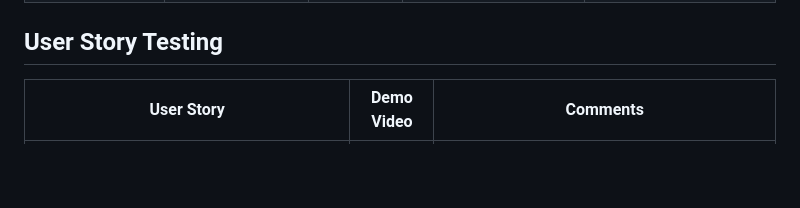
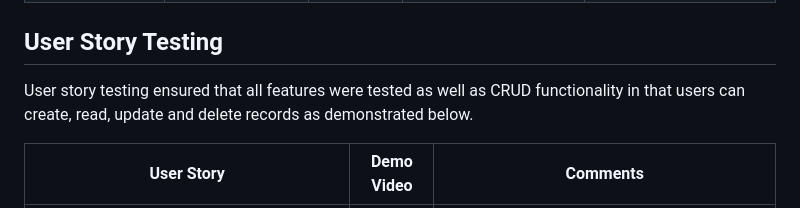
Before and after one commit to doctorandrewbrown/flask-resource-keeper, a Markdown page: TESTING.md, the part around the change printed below. Drawn GitHub-style; blank space fills up the shorter version.

```diff
--- a/TESTING.md
+++ b/TESTING.md
@@ -89,6 +89,7 @@ Defensive programming was manually tested with the below user acceptance testing
 | User experiences a server error | 500 server error page is shown| Pass | ![screenshot](documentation/images/defence-500.png)|500 error page is shown and link back to home page provided|
 
 ## User Story Testing
+User story testing ensured that all features were tested as well as CRUD functionality in that users can create, read, update and delete records as demonstrated below.
 
 | User Story | Demo Video | Comments |
 | --- | --- |----|
```
Also changed, not shown: other parts of TESTING.md (+12 -12 lines), README.md (+38 -7 lines), documentation/images/security-configvars.png (added).
